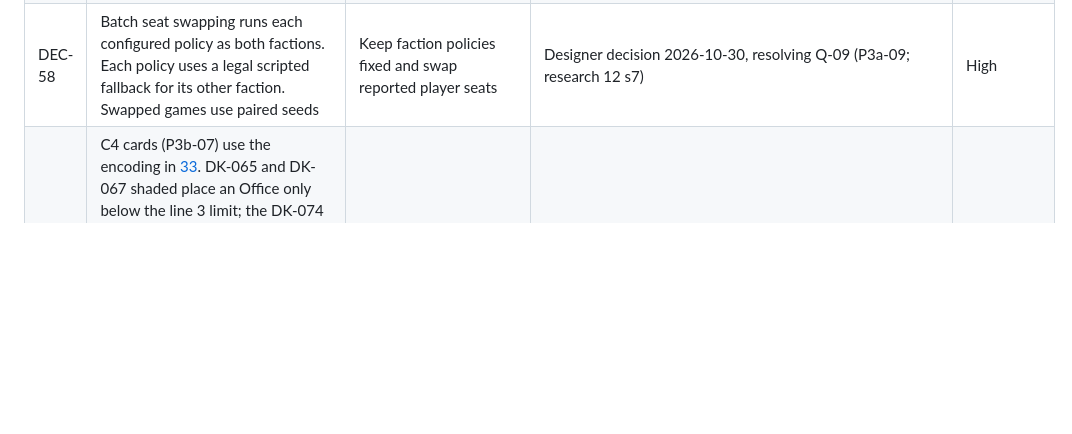
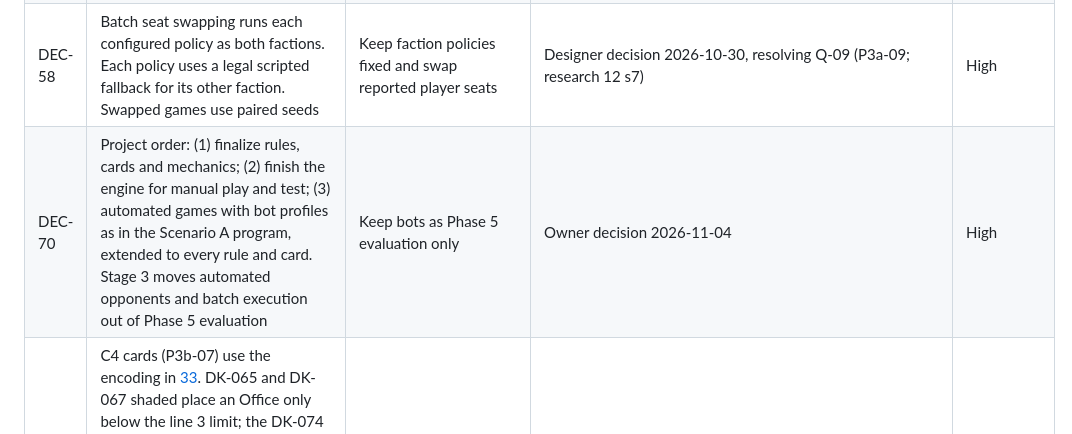
Before and after one commit to Penguin-Pants/HandfullOfBandits, a Markdown page: docs/prototype/13-design-decisions.md, the part around the change. GitHub-like rendering; blank space fills up the shorter version.

```diff
--- a/docs/prototype/13-design-decisions.md
+++ b/docs/prototype/13-design-decisions.md
@@ -59,6 +59,7 @@ Status: planning document. Records simulator decisions (DEC-nn). Game design dec
 | DEC-27 | Node.js 24 LTS minimum (`engines >=24`, `engine-strict`). CI also runs Node 26 | Node 22: maintenance LTS, and its npm 10 runs the `better-sqlite3` gyp build. Node 26 only: Active LTS from 2026-10-28 | Checked 2026-10-27 at P0-01: Node 24.22.1 is LTS (maintenance since 2026-10-20). Node 26 becomes Active LTS 2026-10-28. Sources: https://nodejs.org/dist/index.json, https://github.com/nodejs/Release/blob/main/schedule.json | High |
 | DEC-28 | Keep `better-sqlite3` (13.0.3). `sim/.npmrc` sets `ignore-scripts=true` | `node:sqlite` fallback | Checked at P0-01: the npm tarball bundles Node-API prebuilds for win32-x64 and win32-arm64 (`prebuilds/`), so no compiler is needed. npm 10 still runs an implicit `node-gyp rebuild` (seen on Linux). `ignore-scripts` stops it. Windows proof: CI `windows-latest` job | High |
 | DEC-58 | Batch seat swapping runs each configured policy as both factions. Each policy uses a legal scripted fallback for its other faction. Swapped games use paired seeds | Keep faction policies fixed and swap reported player seats | Designer decision 2026-10-30, resolving Q-09 (P3a-09; research 12 s7) | High |
+| DEC-70 | Project order: (1) finalize rules, cards and mechanics; (2) finish the engine for manual play and test; (3) automated games with bot profiles as in the Scenario A program, extended to every rule and card. Stage 3 moves automated opponents and batch execution out of Phase 5 evaluation | Keep bots as Phase 5 evaluation only | Owner decision 2026-11-04 | High |
 | DEC-69 | C4 cards (P3b-07) use the encoding in [33](33-c4-cards-draft.md). DK-065 and DK-067 shaded place an Office only below the line 3 limit; the DK-074 Resources cost does not apply to an action a card makes free (05 s5 item 4), but Area Domination's Village Clearance ("at normal cost") pays it, and an unaffordable paid one is refused; a named chooser in card text ("State choice") names the normal executor, and the executing faction chooses; DK-059 places the PKK Restraint Broken marker even with no ceasefire (one on the map at most); DK-066 removes what Offices exist; DK-068 files (Legal Space to Prosecuted), nothing while Banned; "Declare Ceasefire for the PKK" does nothing with a ceasefire in force and counts as a PKK declaration; DK-057 shaded declares without the extra Europe +1; DK-069 counts New and Old Displacement | Place the Office at the limit; charge a free Village Clearance; marker only during a ceasefire | Designer decision 2026-11-04 (research 05 s5, 07 s6, s7) | High |
 | DEC-68 | C3 cards (P3b-07) use the encoding in [32](32-c3-cards-draft.md), all section 4 points as proposed: DK-046 stays out of the package; DK-036 encodes only the Emergency Rule step and flag `ohalPowers` is deleted (amends DEC-63: Village Clearance condition 2 is Campaign C3 or later); DK-051 does nothing with a Closure Case already filed; DK-053 is open to both factions (added to the 05 s5 item 1 exception), removes an Underground Guerrilla first and does nothing with no target; DK-041 and DK-047 lift Troops once, with the Sweep; DK-047 ignores the Mountain modifier for Sweep and Assault; DK-050 adds 1 per shift level to Agitation in Diyarbakır City | DK-053 State only; keep the flag; Mountain modifier for Assault only; a second lift | Designer decision 2026-11-04 (research 05 s5, 07 s10.1, 08 s3.1) | High |
 | DEC-67 | Remaining Pivotals and structural cards (P3b-06) use the approved text in [31](31-pivotals-structural-draft.md), all section 7 points as proposed: Serhildan counts Passive or Active Opposition; Area Domination Assaults in the Sweep spaces, Village Clearance follows the Sweep; HEP Founded unshaded follows the card text (no Office condition) and is State-only (05 s5 item 1); Northern Iraq Vacuum shaded uses Rally placement rules; total PKK income after Capture is never below 0; the ceasefire step concern while Legal Space is Absent is dropped (HEP Founded always precedes the C3 Propaganda card). P3b-06 splits into P3b-06a and P3b-06b; the Event Europe cap fix moves to P3b-06a | Assault in any 3 Mountain spaces; filing needs an Office; negative income; run the ceasefire step while Absent; one PR | Designer decision 2026-11-04 (research 05 s4, 08 s2.2, 10 s6.1) | High |
```
Also changed, not shown: docs/prototype/11-build-plan.md (+1 -0 lines).
